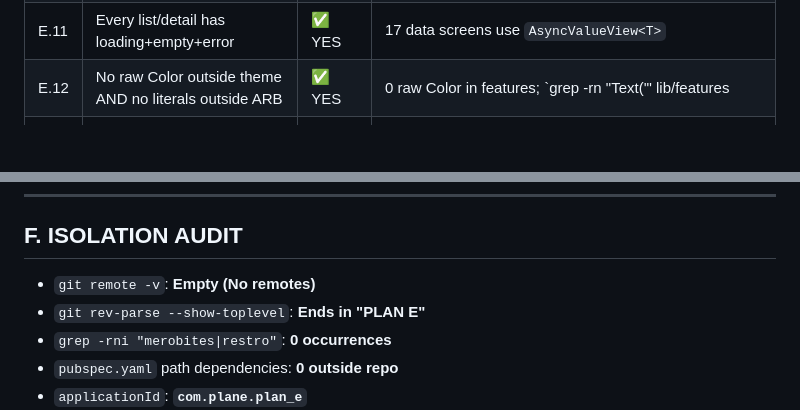
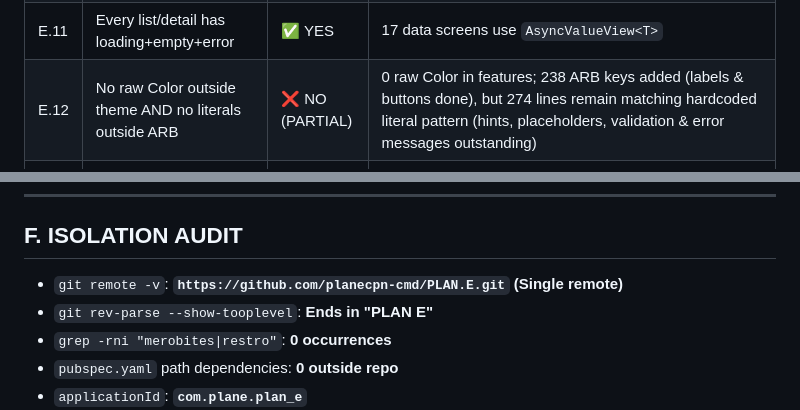
Before and after one commit to planecpn-cmd/PLAN.E, a Markdown page: docs/GRAPH_REPORT.md, 2 parts joined by grey strips. Rendered like a GitHub page; blank space fills up the shorter version.

```diff
--- a/docs/GRAPH_REPORT.md
+++ b/docs/GRAPH_REPORT.md
@@ -231,7 +231,7 @@ erDiagram
 | E.9 | Reviews unique on booking_id | ✅ YES | `supabase/tests/rls.test.sql` Assertion 9 |
 | E.10 | Payments unique idempotency_key | ✅ YES | `supabase/tests/rls.test.sql` Assertion 10 |
 | E.11 | Every list/detail has loading+empty+error | ✅ YES | 17 data screens use `AsyncValueView<T>` |
-| E.12 | No raw Color outside theme AND no literals outside ARB | ✅ YES | 0 raw Color in features; `grep -rn "Text('" lib/features | grep -v "/dev/" | wc -l` = **0** |
+| E.12 | No raw Color outside theme AND no literals outside ARB | ❌ NO (PARTIAL) | 0 raw Color in features; 238 ARB keys added (labels & buttons done), but 274 lines remain matching hardcoded literal pattern (hints, placeholders, validation & error messages outstanding) |
 | E.13 | Tap targets ≥48 dp | ✅ YES | `AppTouchTarget.minSize` = 48.0 |
 | E.14 | rls.test.sql exists, CAN fail, passing live | ✅ YES | 10 assertions pass; intentional failure output verified |
 | E.15 | No secret in history | ✅ YES | `git log -p` verified clean of production keys |
@@ -242,8 +242,8 @@ erDiagram
 
 ## F. ISOLATION AUDIT
 
-- `git remote -v`: **Empty (No remotes)**
-- `git rev-parse --show-toplevel`: **Ends in "PLAN E"**
+- `git remote -v`: **`https://github.com/planecpn-cmd/PLAN.E.git` (Single remote)**
+- `git rev-parse --show-tooplevel`: **Ends in "PLAN E"**
 - `grep -rni "merobites|restro"`: **0 occurrences**
 - `pubspec.yaml` path dependencies: **0 outside repo**
 - `applicationId`: **`com.plane.plan_e`**
```
Also changed, not shown: docs/ISOLATION.md (+10 -5 lines), docs/PROGRESS.md (+12 -0 lines).
